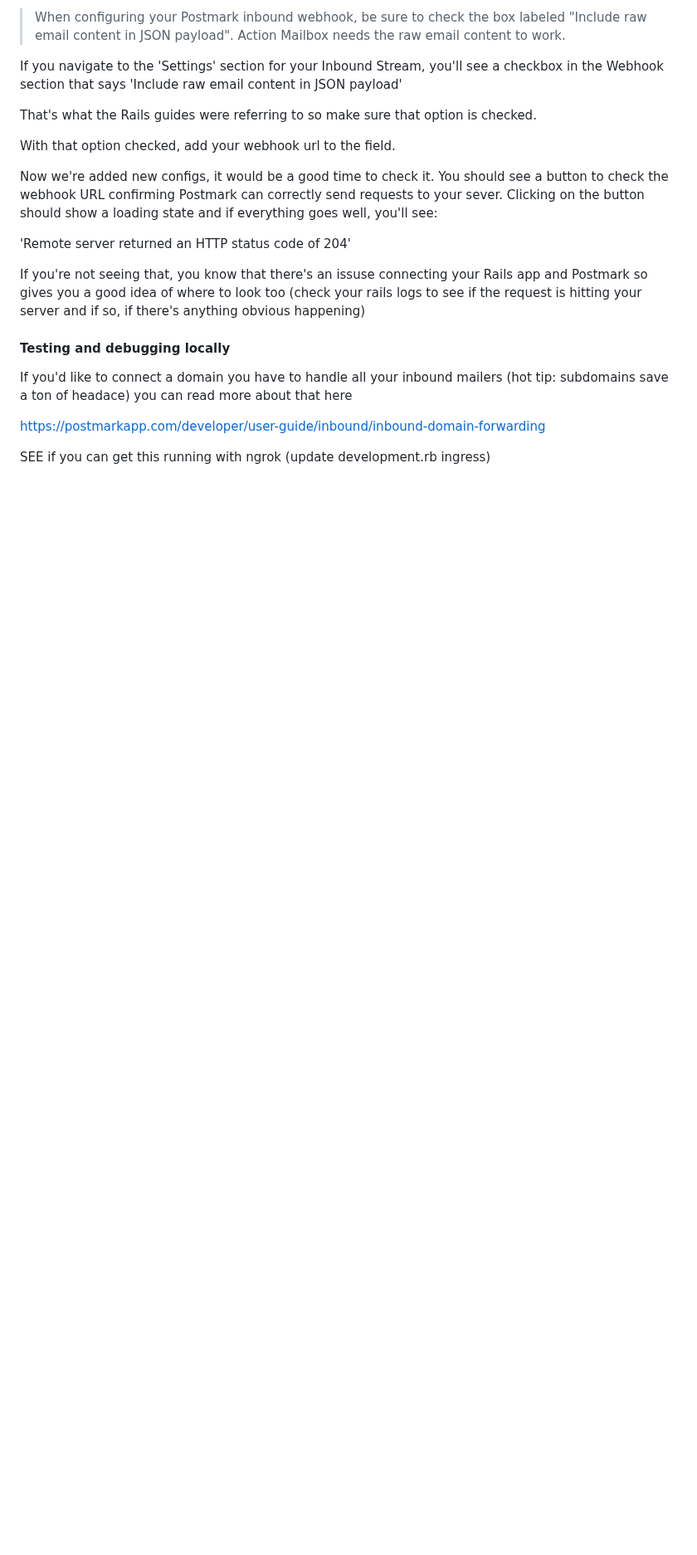
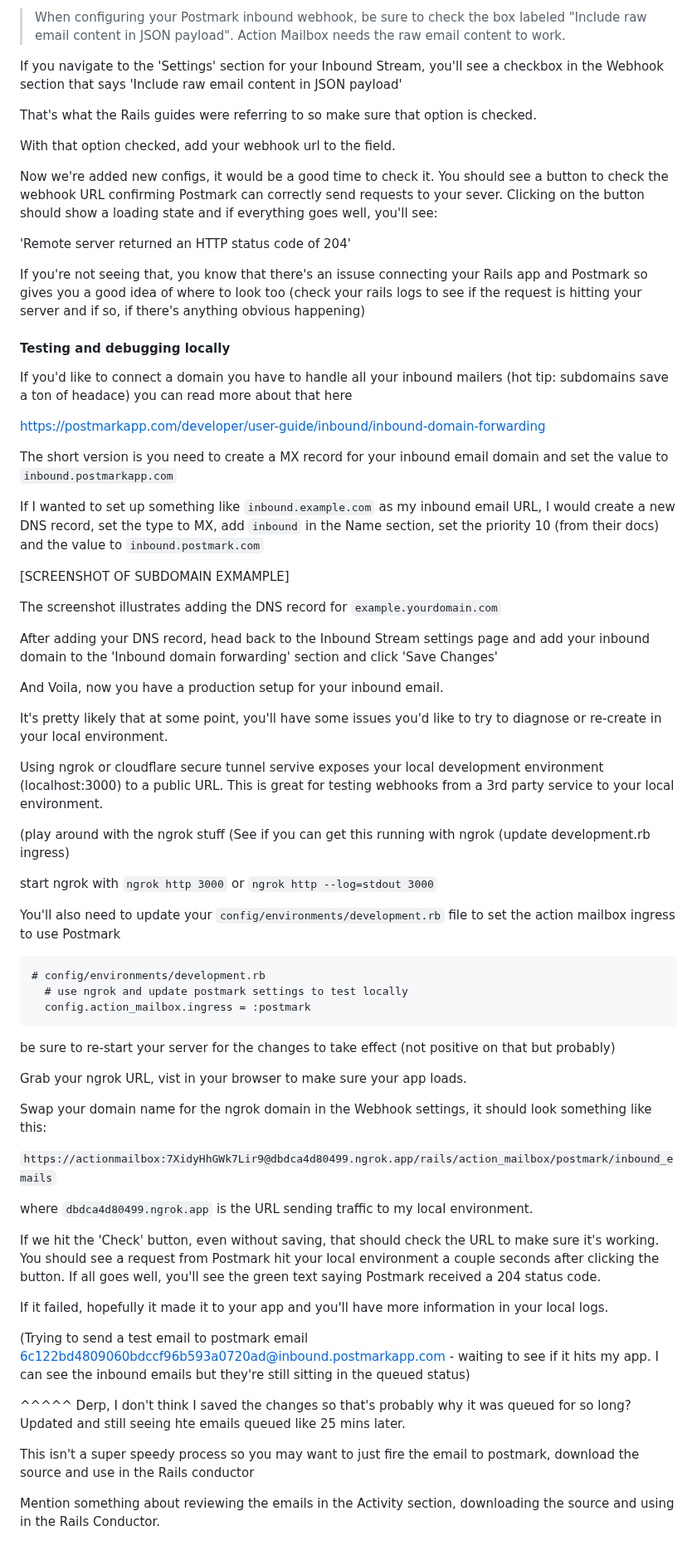
Before and after one commit to cnorm35/bridgetown-blog, a Markdown page: src/_posts/deploy_action_mailbox_with_postmark.md, the part around the change. Shown at 83% size. GitHub-like rendering; blank space fills up the shorter version.

Commit message:
add ngrok notes to postmark post

````diff
--- a/src/_posts/deploy_action_mailbox_with_postmark.md
+++ b/src/_posts/deploy_action_mailbox_with_postmark.md
@@ -254,4 +254,81 @@ If you'd like to connect a domain you have to handle all your inbound mailers
 
 https://postmarkapp.com/developer/user-guide/inbound/inbound-domain-forwarding
 
-SEE if you can get this running with ngrok (update development.rb ingress)
+The short version is you need to create a MX record for your inbound email
+domain and set the value to `inbound.postmarkapp.com`
+
+If I wanted to set up something like `inbound.example.com` as my inbound email
+URL, I would create a new DNS record, set the type to MX, add `inbound` in the
+Name section, set the priority 10 (from their docs) and the value to
+`inbound.postmark.com`
+
+[SCREENSHOT OF SUBDOMAIN EXMAMPLE]
+
+The screenshot illustrates adding the DNS record for `example.yourdomain.com`
+
+After adding your DNS record, head back to the Inbound Stream settings page and
+add your inbound domain to the 'Inbound domain forwarding' section and click
+'Save Changes'
+
+And Voila, now you have a production setup for your inbound email.
+
+It's pretty likely that at some point, you'll have some issues you'd like to try
+to diagnose or re-create in your local environment.
+
+Using ngrok or cloudflare secure tunnel servive exposes your local development
+environment (localhost:3000) to a public URL.  This is great for testing
+webhooks from a 3rd party service to your local environment.
+
+(play around with the ngrok stuff
+(See if you can get this running with ngrok (update development.rb ingress)
+
+start ngrok with `ngrok http 3000` or `ngrok http --log=stdout 3000`
+
+You'll also need to update your `config/environments/development.rb` file to set
+the action mailbox ingress to use Postmark
+
+
+```
+# config/environments/development.rb
+  # use ngrok and update postmark settings to test locally
+  config.action_mailbox.ingress = :postmark
+```
+
+be sure to re-start your server for the changes to take effect (not positive on
+that but probably)
+
+Grab your ngrok URL, vist in your browser to make sure your app loads.
+
+Swap your domain name for the ngrok domain in the Webhook settings, it should
+look something like this:
+
+`https://actionmailbox:7XidyHhGWk7Lir9@dbdca4d80499.ngrok.app/rails/action_mailbox/postmark/inbound_emails`
+
+where `dbdca4d80499.ngrok.app` is the URL sending traffic to my local
+environment.
+
+If we hit the 'Check' button, even without saving, that should check the URL to
+make sure it's working.  You should see a request from Postmark hit your local
+environment a couple seconds after clicking the button.  If all goes well,
+you'll see the green text saying Postmark received a 204 status code.
+
+If it failed, hopefully it made it to your app and you'll have more information
+in your local logs.
+
+
+(Trying to send a test email to postmark email
+6c122bd4809060bdccf96b593a0720ad@inbound.postmarkapp.com - waiting to see if it
+hits my app. I can see the inbound emails but they're still sitting in the
+queued status)
+
+^^^^^ Derp, I don't think I saved the changes so that's probably why it was
+queued for so long?  Updated and still seeing hte emails queued like 25 mins
+later.
+
+This isn't a super speedy process so you may want to just fire the email to
+postmark, download the source and use in the Rails conductor
+
+
+
+Mention something about reviewing the emails in the Activity section,
+downloading the source and using in the Rails Conductor.
````
